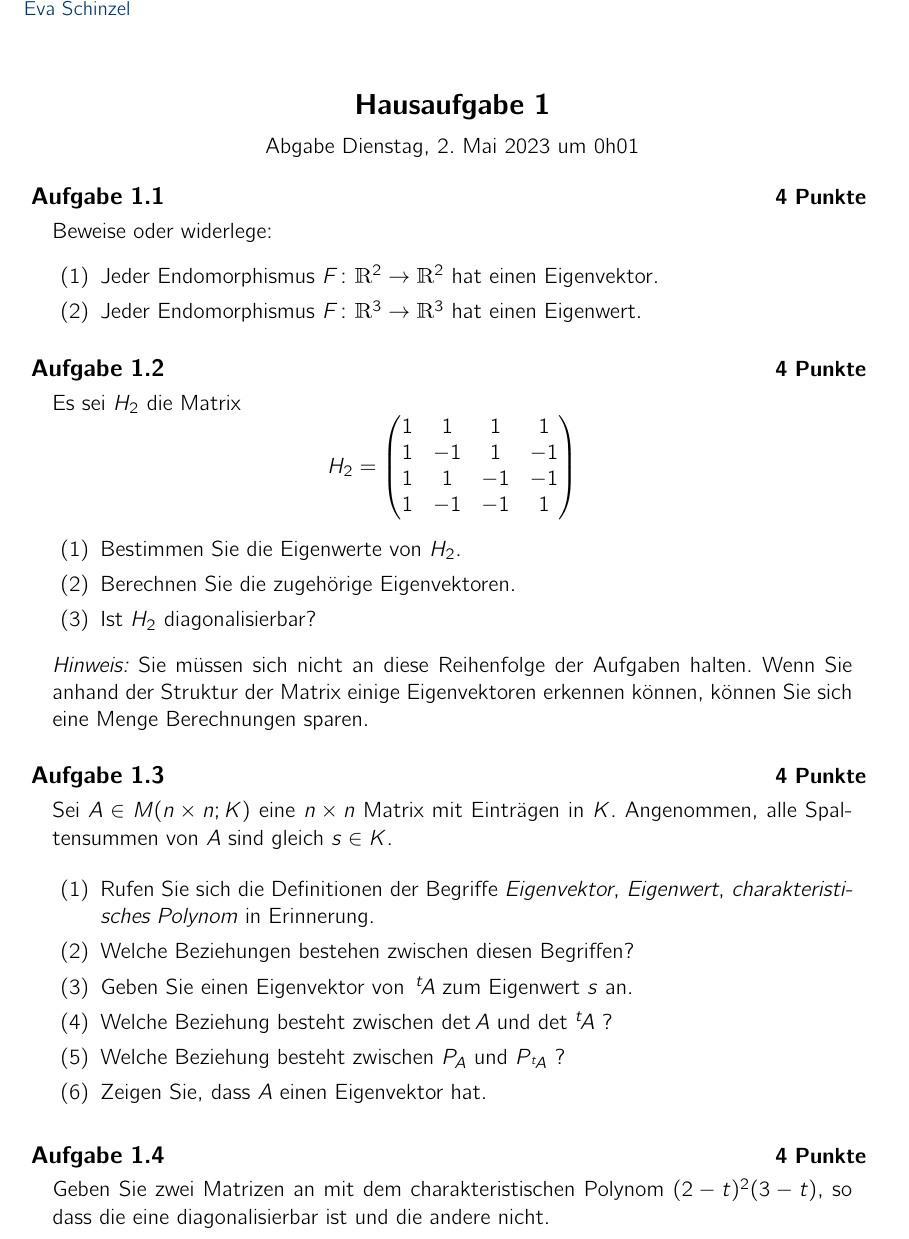
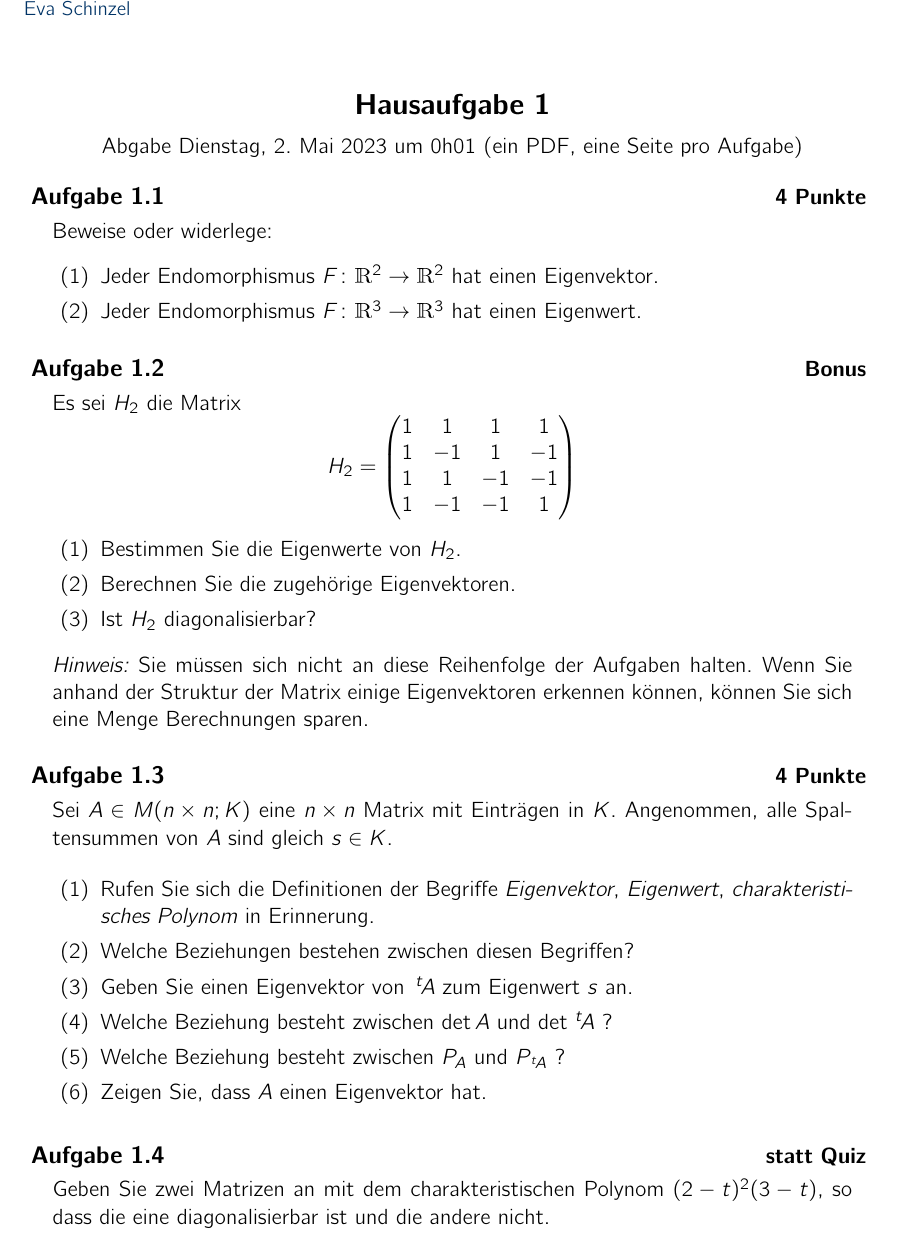
Before and after one commit to alggeo/linalg, a LaTeX problem sheet (LaTeX/hw01.tex): part of the page, cut so that both start at the same text. Compiled offline with pdfLaTeX.

Commit message:
hw01 Begleittext

```diff
--- a/LaTeX/hw01.tex
+++ b/LaTeX/hw01.tex
@@ -26,7 +26,7 @@
 % \enlargethispage*{25mm}
 
 \newcounter{chapter}
-\ueblatt{1}{ Dienstag, 2.~Mai 2023 um 0h01 }
+\ueblatt{1}{ Dienstag, 2.~Mai 2023 um 0h01 (ein PDF, eine Seite pro Aufgabe)}
 
 \begin{aufgabe}[4 Punkte]
   Beweise oder widerlege:
@@ -38,7 +38,7 @@
   \end{enumerate}
 \end{aufgabe}
 
-\begin{aufgabe}[4 Punkte]
+\begin{aufgabe}[Bonus]
 Es sei $H_2$ die Matrix
 \[
 H_2 = \begin{pmatrix}
@@ -76,7 +76,7 @@ Angenommen, alle Spaltensummen von $A$ sind gleich $s \in K$.
 
 \end{aufgabe}
 
-\begin{aufgabe}[4 Punkte]
+\begin{aufgabe}[statt Quiz]
   Geben Sie zwei Matrizen an mit dem charakteristischen Polynom
   $(2-t)^2(3-t)$, so dass die eine diagonalisierbar ist und die andere
   nicht.
```
